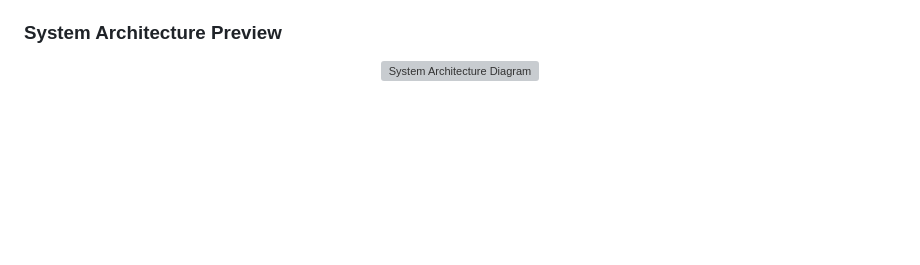
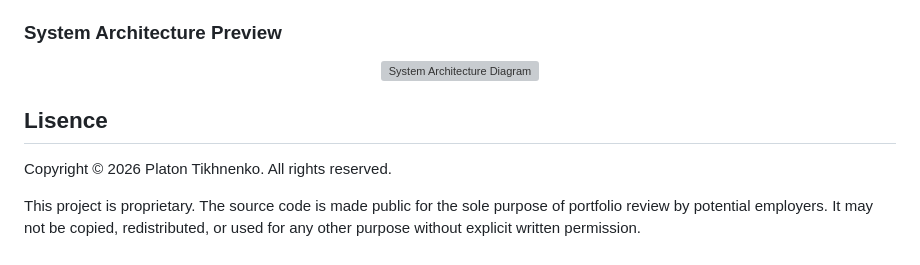
Before and after one commit to Platon223/LogArbor, a Markdown page: README.md, the part around the change. GitHub-like rendering; blank space fills up the shorter version; grey boxes are pictures that could not be loaded.

Commit message:
added the licence section in the readme

```diff
--- a/README.md
+++ b/README.md
@@ -93,3 +93,12 @@ https://your-excalidraw-link.com
 <p align="center">
   <img src="assets/architecture-diagram.png" alt="System Architecture Diagram" width="800"/>
 </p>
+
+
+## Lisence
+
+Copyright © 2026 Platon Tikhnenko. All rights reserved.
+
+This project is proprietary. The source code is made public for the sole purpose
+of portfolio review by potential employers. It may not be copied, redistributed,
+or used for any other purpose without explicit written permission.
```
